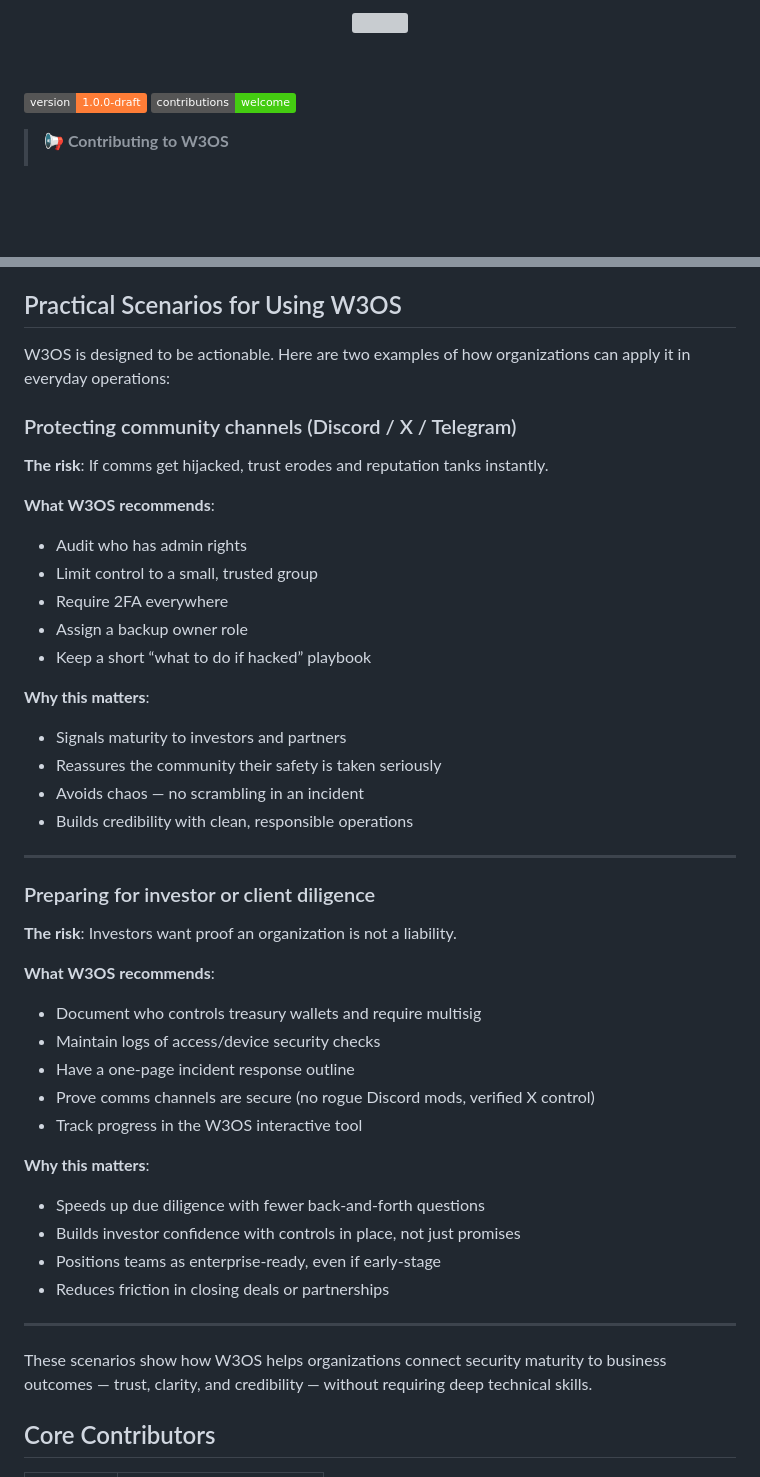
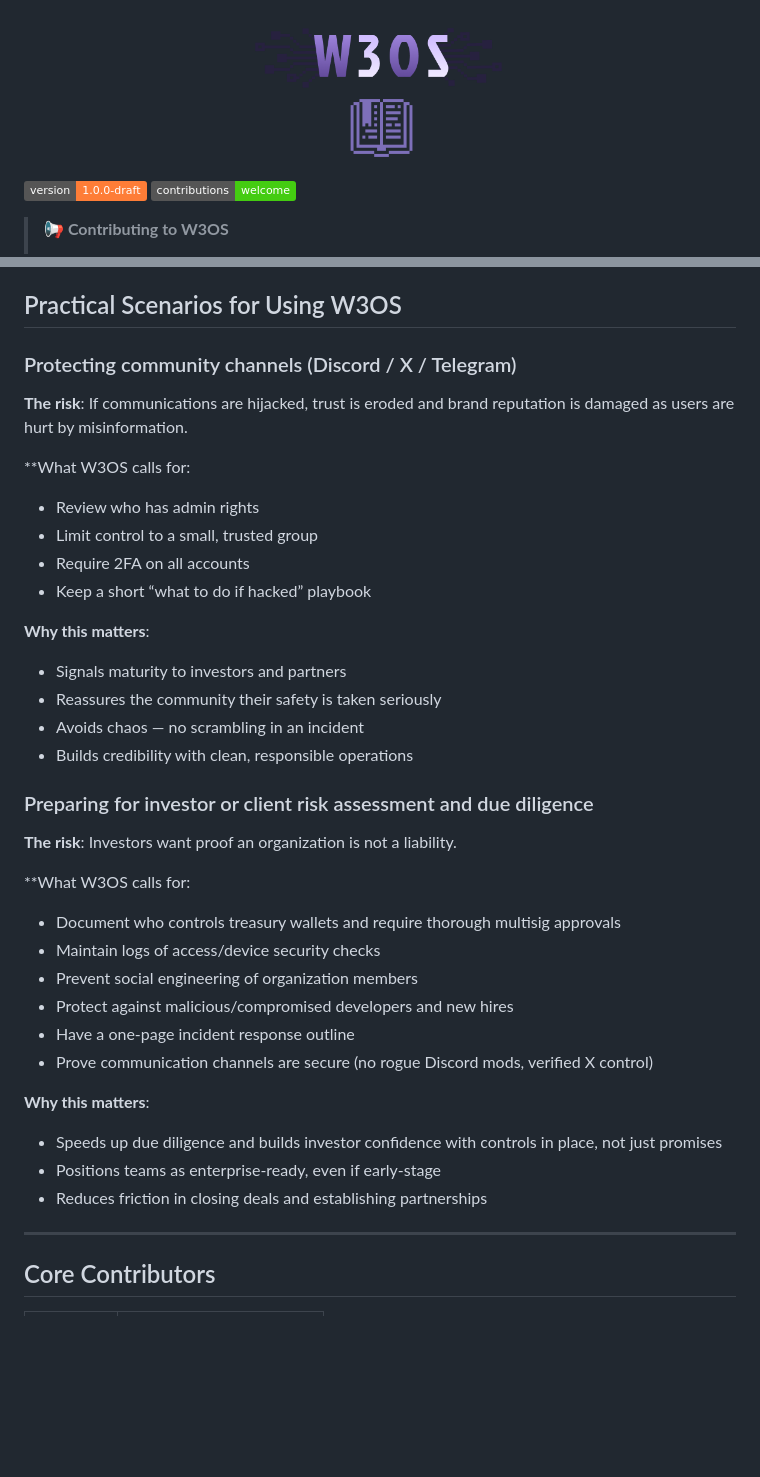
Before and after one commit to Auditware/web3-opsec-standard, a Markdown page: README.md, 2 parts joined by grey strips. Drawn GitHub-style; badges without logos; blank space fills up the shorter version; grey boxes are pictures that could not be loaded.

```diff
--- a/README.md
+++ b/README.md
@@ -1,8 +1,6 @@
 <p align="center">
-  <img src="https://github.com/Auditware/web3-opsec-standard/blob/Readme.-Changes/Updates-TXT/images/contributors/W3OS%20Graphic.png" width="250" />
+  <img src="/images/contributors/W3OS%20Graphic.png" width="250" />
 </p>
-
-<p>&nbsp;</p>
 
 [![Version](https://img.shields.io/badge/version-1.0.0--draft-orange.svg)](https://github.com/web3-opsec-standard/releases)
 [![Contributions Welcome](https://img.shields.io/badge/contributions-welcome-brightgreen.svg)](CONTRIBUTING.md)
@@ -47,16 +47,13 @@ Unlike other frameworks, W3OS is focused on **operational security maturity**
 ## Practical Scenarios for Using W3OS
-
-W3OS is designed to be actionable. Here are two examples of how organizations can apply it in everyday operations:
 
 ### Protecting community channels (Discord / X / Telegram)
 
-**The risk**: If comms get hijacked, trust erodes and reputation tanks instantly.
+**The risk**: If communications are hijacked, trust is eroded and brand reputation is damaged as users are hurt by misinformation.
 
-**What W3OS recommends**:
-- Audit who has admin rights
+**What W3OS calls for:
+- Review who has admin rights
 - Limit control to a small, trusted group
-- Require 2FA everywhere
-- Assign a backup owner role
+- Require 2FA on all accounts
 - Keep a short “what to do if hacked” playbook
 
 **Why this matters**:
@@ -65,28 +62,24 @@ W3OS is designed to be actionable. Here are two examples of how organizations ca
 - Avoids chaos — no scrambling in an incident
 - Builds credibility with clean, responsible operations
 
----
-
-### Preparing for investor or client diligence
+### Preparing for investor or client risk assessment and due diligence
 
 **The risk**: Investors want proof an organization is not a liability.
 
-**What W3OS recommends**:
-- Document who controls treasury wallets and require multisig
+**What W3OS calls for:
+- Document who controls treasury wallets and require thorough multisig approvals
 - Maintain logs of access/device security checks
+- Prevent social engineering of organization members
+- Protect against malicious/compromised developers and new hires
 - Have a one-page incident response outline
-- Prove comms channels are secure (no rogue Discord mods, verified X control)
-- Track progress in the W3OS interactive tool
+- Prove communication channels are secure (no rogue Discord mods, verified X control)
 
 **Why this matters**:
-- Speeds up due diligence with fewer back-and-forth questions
-- Builds investor confidence with controls in place, not just promises
+- Speeds up due diligence and builds investor confidence with controls in place, not just promises
 - Positions teams as enterprise-ready, even if early-stage
-- Reduces friction in closing deals or partnerships
+- Reduces friction in closing deals and establishing partnerships
 
 ---
-
-These scenarios show how W3OS helps organizations connect security maturity to business outcomes — trust, clarity, and credibility — without requiring deep technical skills.
 
 ## Core Contributors
 
```
Also changed, not shown: other parts of README.md (+12 -10 lines).
